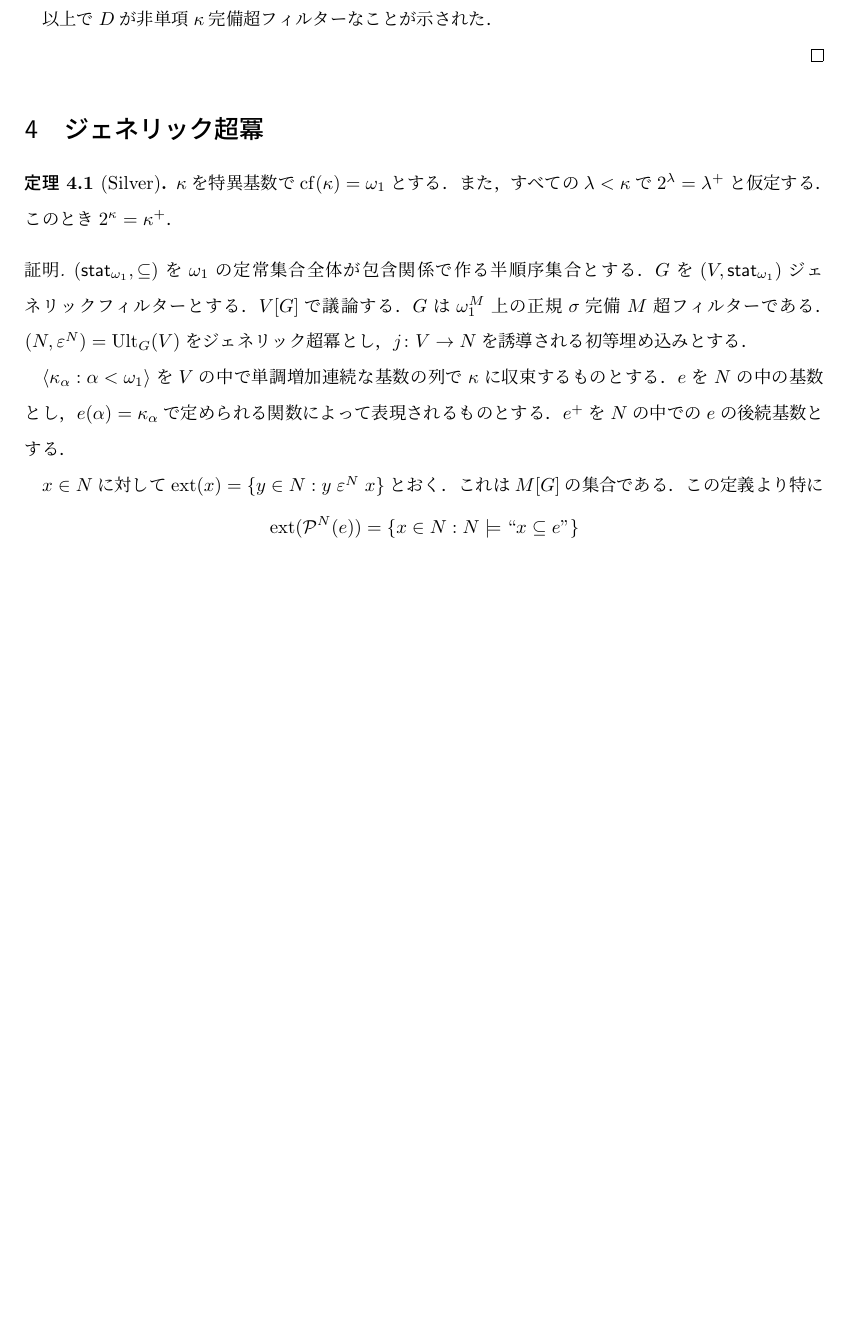
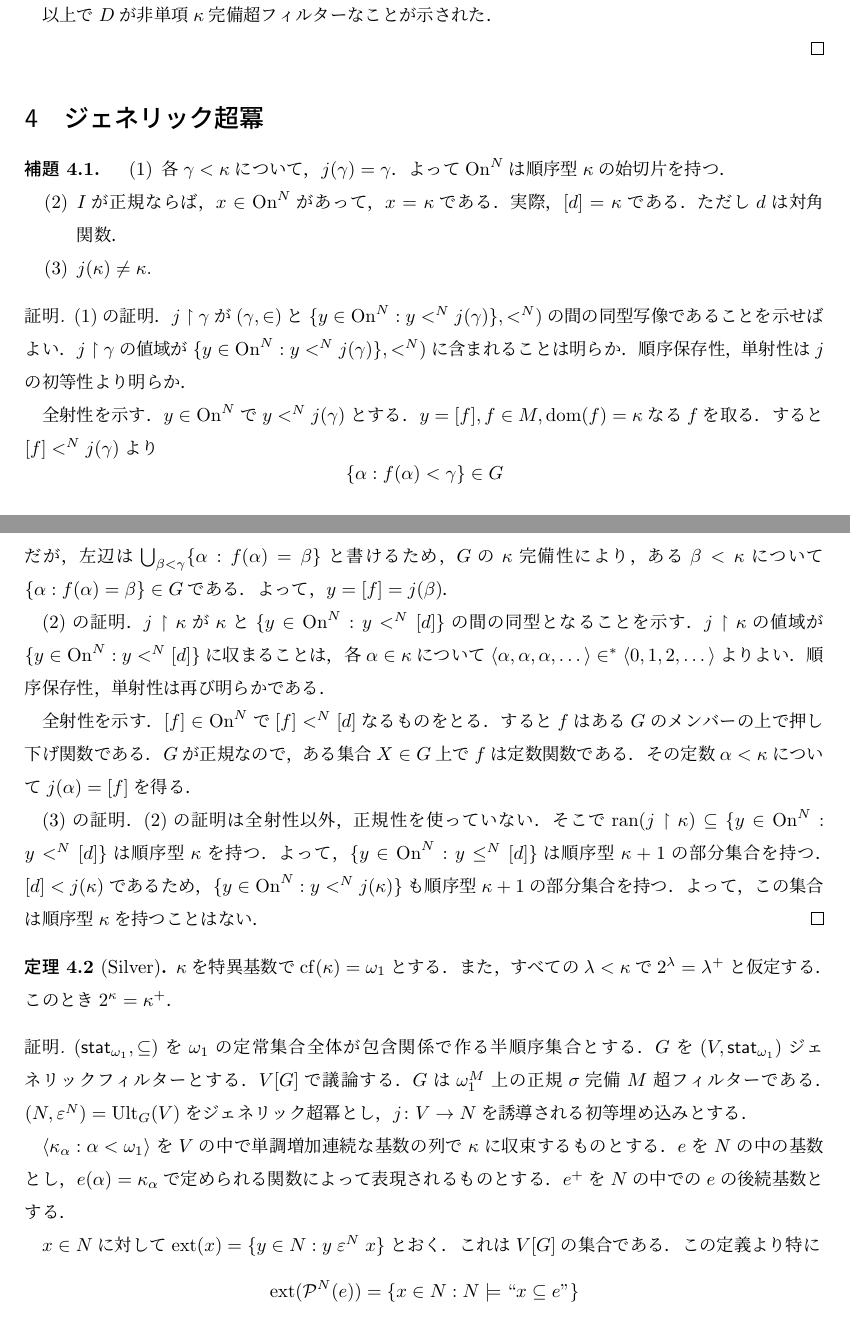
Before and after one commit to fujidig/202301-measurable-cardinals, a LaTeX document (measurable-cardinals.tex): part of page 10 of 11 before the commit and two parts of pages 9 and 10 of 11 after it, the two joined at a grey line, cut so that both start at the same text, the shorter picture padded with empty space. Compiled offline with upLaTeX and dvipdfmx.

Commit message:
ジェネリック超冪の補題

```diff
--- a/measurable-cardinals.tex
+++ b/measurable-cardinals.tex
@@ -25,7 +25,7 @@
 \usepackage{enumerate}
 \usepackage[dvipdfmx]{hyperref}
 \usepackage{pxjahyper}
-\renewcommand{\baselinestretch}{1.2}
+\renewcommand{\baselinestretch}{1.1}
 
 \usetikzlibrary{positioning}
 \usetikzlibrary{calc}
@@ -706,6 +706,44 @@
 
 	\section{ジェネリック超冪}
 
+	\begin{lem}
+		\begin{enumerate}
+			\item 各$\gamma < \kappa$について，$j(\gamma) = \gamma$．よって$\Ordinals^N$は順序型$\kappa$の始切片を持つ．
+			\item $I$が正規ならば，$x \in \Ordinals^N$があって，$x = \kappa$である．
+			実際，$[d] = \kappa$である．ただし$d$は対角関数．
+			\item $j(\kappa) \ne \kappa$.
+		\end{enumerate}
+	\end{lem}
+	\begin{proof}
+		(1)の証明．
+		$j \upharpoonright \gamma$が$(\gamma, \in)$と$\{ y \in \Ordinals^N : y <^N j(\gamma)\}, <^N)$の間の同型写像であることを示せばよい．
+		$j \upharpoonright \gamma$の値域が$\{ y \in \Ordinals^N : y <^N j(\gamma)\}, <^N)$に含まれることは明らか．
+		順序保存性，単射性は$j$の初等性より明らか．
+
+		全射性を示す．$y \in \Ordinals^N$で$y <^N j(\gamma)$とする．
+		$y = [f], f \in M, \dom(f) = \kappa$なる$f$を取る．
+		すると$[f] <^N j(\gamma)$より
+		\[
+		\{ \alpha : f(\alpha) < \gamma \} \in G
+		\]
+		だが，左辺は$\bigcup_{\beta < \gamma} \{\alpha : f(\alpha) = \beta \}$と書けるため，$G$の$\kappa$完備性により，ある$\beta < \kappa$について $\{\alpha : f(\alpha) = \beta\} \in G$である．よって，$y = [f] = j(\beta)$．
+
+		(2)の証明．
+		$j \upharpoonright \kappa$が$\kappa$と$\{ y \in \Ordinals^N : y <^N [d] \}$の間の同型となることを示す．
+		$j \upharpoonright \kappa$の値域が$\{ y \in \Ordinals^N : y <^N [d] \}$に収まることは，各$\alpha \in \kappa$について$\seq{\alpha, \alpha, \alpha, \dots} \in^* \seq{0, 1, 2, \dots}$よりよい．
+		順序保存性，単射性は再び明らかである．
+
+		全射性を示す．$[f] \in \Ordinals^N$で$[f] <^N [d]$なるものをとる．
+		すると$f$はある$G$のメンバーの上で押し下げ関数である．
+		$G$が正規なので，ある集合$X \in G$上で$f$は定数関数である．
+		その定数$\alpha < \kappa$について$j(\alpha) = [f]$を得る．
+
+		(3)の証明．(2)の証明は全射性以外，正規性を使っていない．そこで$\range(j \restrict \kappa) \subset \{ y \in \Ordinals^N : y <^N [d] \}$は順序型$\kappa$を持つ．
+		よって，$\{ y \in \Ordinals^N : y \le^N [d] \}$は順序型$\kappa + 1$の部分集合を持つ．
+		$[d] < j(\kappa)$であるため，$\{ y \in \Ordinals^N : y <^N j(\kappa) \}$も順序型$\kappa + 1$の部分集合を持つ．
+		よって，この集合は順序型$\kappa$を持つことはない．
+	\end{proof}
+
 	\begin{thm}[Silver]
 		$\kappa$を特異基数で$\cf(\kappa) = \omega_1$とする．また，すべての$\lambda < \kappa$で$2^\lambda = \lambda^+$と仮定する．このとき$2^\kappa = \kappa^+$．
 	\end{thm}
@@ -719,7 +757,7 @@
 		$\seq{\kappa_\alpha : \alpha < \omega_1}$を$V$の中で単調増加連続な基数の列で$\kappa$に収束するものとする．
 		$e$を$N$の中の基数とし，$e(\alpha) = \kappa_\alpha$で定められる関数によって表現されるものとする．$e^+$を$N$の中での$e$の後続基数とする．
 
-		$x \in N$に対して$\ext(x) = \{ y \in N : y \mathrel{\varepsilon}^N x \}$とおく．これは$M[G]$の集合である．
+		$x \in N$に対して$\ext(x) = \{ y \in N : y \mathrel{\varepsilon}^N x \}$とおく．これは$V[G]$の集合である．
 		この定義より特に
 		\[
 		\ext(\Pow^N(e)) = \{ x \in N : N \models ``x \subset e" \}
```
Also changed, not shown: measurable-cardinals.pdf.
